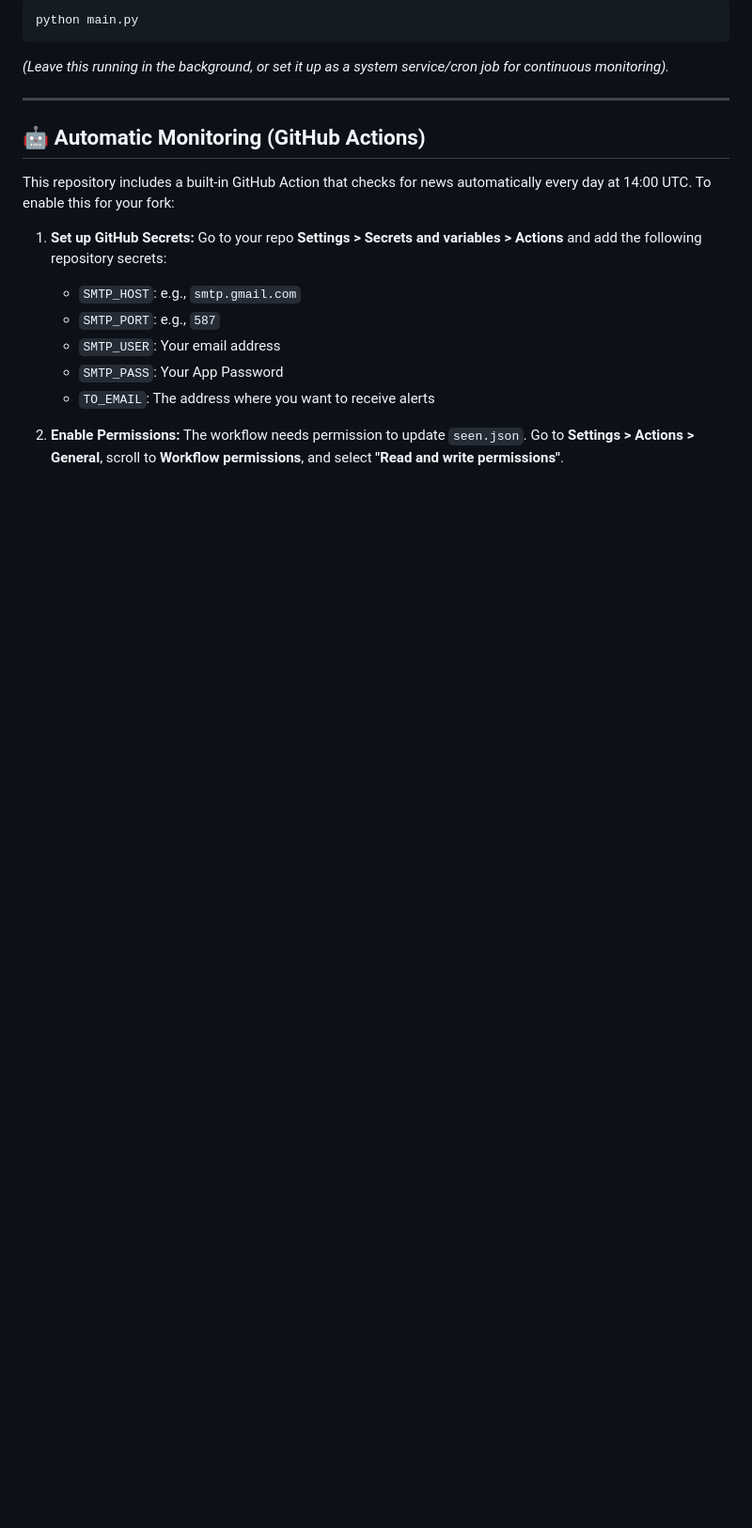
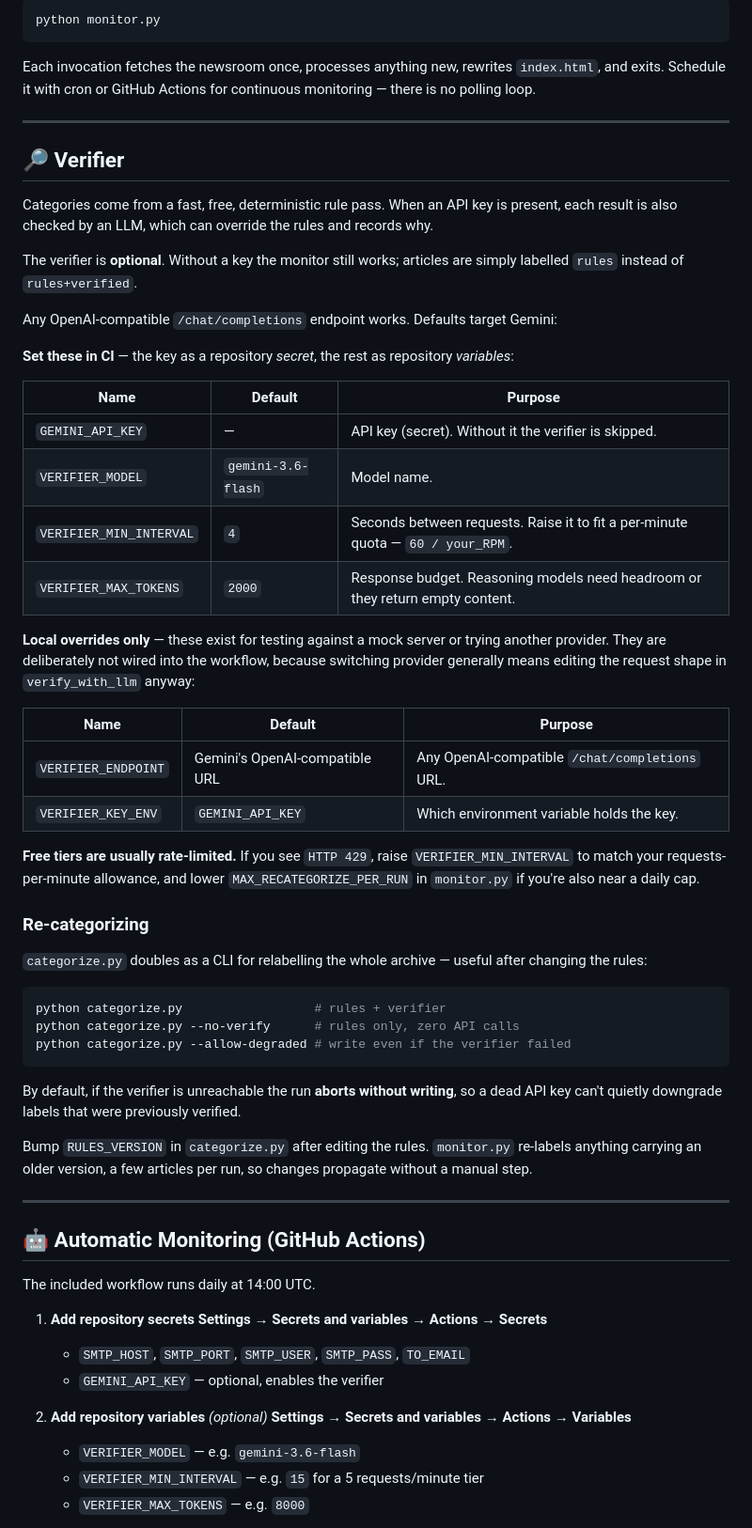
Before and after one commit to patrick-creates/anthropic-news-monitor, a Markdown page: README.md, the part around one of its changes. Shown at 94% size. Rendered like a GitHub page; blank space fills up the shorter version.

````diff
--- a/README.md
+++ b/README.md
@@ -80,23 +93,65 @@ To start the monitor, simply run:
 ```bash
-python main.py
+python monitor.py
 ```
-*(Leave this running in the background, or set it up as a system service/cron job for continuous monitoring).*
+
+Each invocation fetches the newsroom once, processes anything new, rewrites `index.html`, and exits. Schedule it with cron or GitHub Actions for continuous monitoring — there is no polling loop.
+
+---
+
+## 🔎 Verifier
+
+Categories come from a fast, free, deterministic rule pass. When an API key is present, each result is also checked by an LLM, which can override the rules and records why.
+
+The verifier is **optional**. Without a key the monitor still works; articles are simply labelled `rules` instead of `rules+verified`.
+
+Any OpenAI-compatible `/chat/completions` endpoint works. Defaults target Gemini:
+
+**Set these in CI** — the key as a repository *secret*, the rest as repository *variables*:
+
+| Name | Default | Purpose |
+|---|---|---|
+| `GEMINI_API_KEY` | — | API key (secret). Without it the verifier is skipped. |
+| `VERIFIER_MODEL` | `gemini-3.6-flash` | Model name. |
+| `VERIFIER_MIN_INTERVAL` | `4` | Seconds between requests. Raise it to fit a per-minute quota — `60 / your_RPM`. |
+| `VERIFIER_MAX_TOKENS` | `2000` | Response budget. Reasoning models need headroom or they return empty content. |
+
+**Local overrides only** — these exist for testing against a mock server or trying another provider. They are deliberately not wired into the workflow, because switching provider generally means editing the request shape in `verify_with_llm` anyway:
+
+| Name | Default | Purpose |
+|---|---|---|
+| `VERIFIER_ENDPOINT` | Gemini's OpenAI-compatible URL | Any OpenAI-compatible `/chat/completions` URL. |
+| `VERIFIER_KEY_ENV` | `GEMINI_API_KEY` | Which environment variable holds the key. |
+
+**Free tiers are usually rate-limited.** If you see `HTTP 429`, raise `VERIFIER_MIN_INTERVAL` to match your requests-per-minute allowance, and lower `MAX_RECATEGORIZE_PER_RUN` in `monitor.py` if you're also near a daily cap.
+
+### Re-categorizing
+
+`categorize.py` doubles as a CLI for relabelling the whole archive — useful after changing the rules:
+
+```bash
+python categorize.py                  # rules + verifier
+python categorize.py --no-verify      # rules only, zero API calls
+python categorize.py --allow-degraded # write even if the verifier failed
+```
+
+By default, if the verifier is unreachable the run **aborts without writing**, so a dead API key can't quietly downgrade labels that were previously verified.
+
+Bump `RULES_VERSION` in `categorize.py` after editing the rules. `monitor.py` re-labels anything carrying an older version, a few articles per run, so changes propagate without a manual step.
 
 ---
 
 ## 🤖 Automatic Monitoring (GitHub Actions)
 
-This repository includes a built-in GitHub Action that checks for news automatically every day at 14:00 UTC. To enable this for your fork:
+The included workflow runs daily at 14:00 UTC.
 
-1. **Set up GitHub Secrets:**
-   Go to your repo **Settings > Secrets and variables > Actions** and add the following repository secrets:
-   * `SMTP_HOST`: e.g., `smtp.gmail.com`
-   * `SMTP_PORT`: e.g., `587`
-   * `SMTP_USER`: Your email address
-   * `SMTP_PASS`: Your App Password
-   * `TO_EMAIL`: The address where you want to receive alerts
+1. **Add repository secrets**
+   **Settings → Secrets and variables → Actions → Secrets**
+   * `SMTP_HOST`, `SMTP_PORT`, `SMTP_USER`, `SMTP_PASS`, `TO_EMAIL`
+   * `GEMINI_API_KEY` — optional, enables the verifier
 
-2. **Enable Permissions:**
-   The workflow needs permission to update `seen.json`.
-   Go to **Settings > Actions > General**, scroll to **Workflow permissions**, and select **"Read and write permissions"**.
+2. **Add repository variables** *(optional)*
+   **Settings → Secrets and variables → Actions → Variables**
+   * `VERIFIER_MODEL` — e.g. `gemini-3.6-flash`
+   * `VERIFIER_MIN_INTERVAL` — e.g. `15` for a 5 requests/minute tier
+   * `VERIFIER_MAX_TOKENS` — e.g. `8000`
 
````
Also changed, not shown: other parts of README.md (+65 -33 lines).
